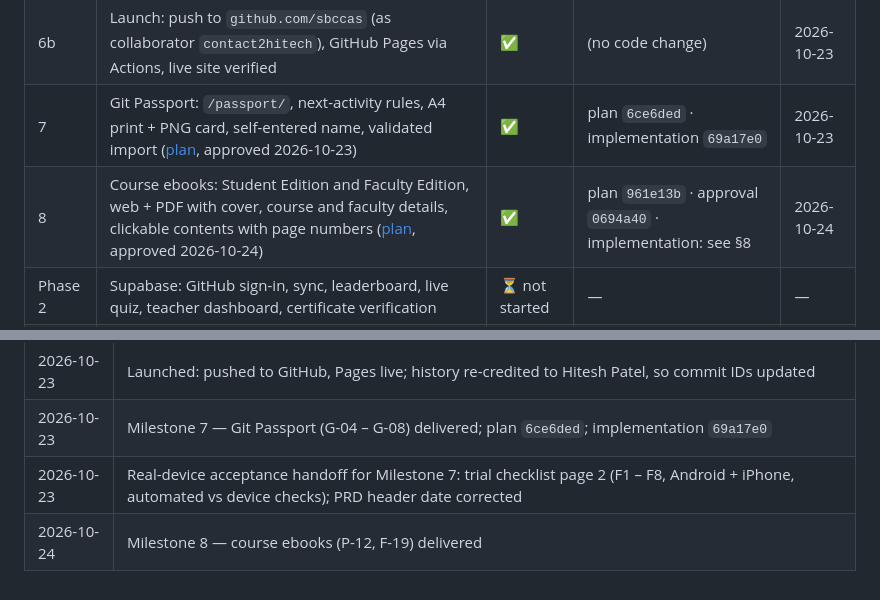
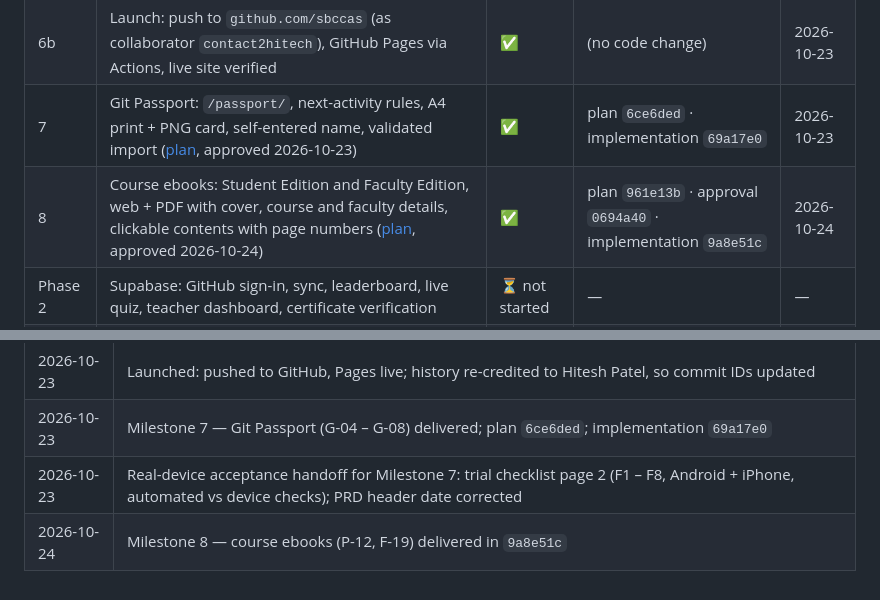
Before and after one commit to sbccas/git-github-fundamentals, a Markdown page: docs/PROGRESS.md, 2 parts joined by grey strips. GitHub-like rendering.

```diff
--- a/docs/PROGRESS.md
+++ b/docs/PROGRESS.md
@@ -31,7 +31,7 @@
 | 6a | Polish: PWA/offline, palette missions, Teach objectives, error hints, touch targets, contrast, print/PDF, `npm test` | ✅ | `35417b7` | 2026-10-23 |
 | 6b | Launch: push to `github.com/sbccas` (as collaborator `contact2hitech`), GitHub Pages via Actions, live site verified | ✅ | (no code change) | 2026-10-23 |
 | 7 | Git Passport: `/passport/`, next-activity rules, A4 print + PNG card, self-entered name, validated import ([plan](plans/MILESTONE-7-GIT-PASSPORT-PLAN.md), approved 2026-10-23) | ✅ | plan `6ce6ded` · implementation `69a17e0` | 2026-10-23 |
-| 8 | Course ebooks: Student Edition and Faculty Edition, web + PDF with cover, course and faculty details, clickable contents with page numbers ([plan](plans/MILESTONE-8-EBOOKS-PLAN.md), approved 2026-10-24) | ✅ | plan `961e13b` · approval `0694a40` · implementation: see §8 | 2026-10-24 |
+| 8 | Course ebooks: Student Edition and Faculty Edition, web + PDF with cover, course and faculty details, clickable contents with page numbers ([plan](plans/MILESTONE-8-EBOOKS-PLAN.md), approved 2026-10-24) | ✅ | plan `961e13b` · approval `0694a40` · implementation `9a8e51c` | 2026-10-24 |
 | Phase 2 | Supabase: GitHub sign-in, sync, leaderboard, live quiz, teacher dashboard, certificate verification | ⏳ not started | — | — |
 | Phase 3 | AI tutor via Supabase Edge Function + Claude | ⏳ not started | — | — |
 
@@ -275,4 +275,4 @@
 | 2026-10-23 | Launched: pushed to GitHub, Pages live; history re-credited to Hitesh Patel, so commit IDs updated |
 | 2026-10-23 | Milestone 7 — Git Passport (G-04 – G-08) delivered; plan `6ce6ded`; implementation `69a17e0` |
 | 2026-10-23 | Real-device acceptance handoff for Milestone 7: trial checklist page 2 (F1 – F8, Android + iPhone, automated vs device checks); PRD header date corrected |
-| 2026-10-24 | Milestone 8 — course ebooks (P-12, F-19) delivered |
+| 2026-10-24 | Milestone 8 — course ebooks (P-12, F-19) delivered in `9a8e51c` |
```
Also changed, not shown: docs/plans/MILESTONE-8-EBOOKS-PLAN.md (+1 -1 lines).
